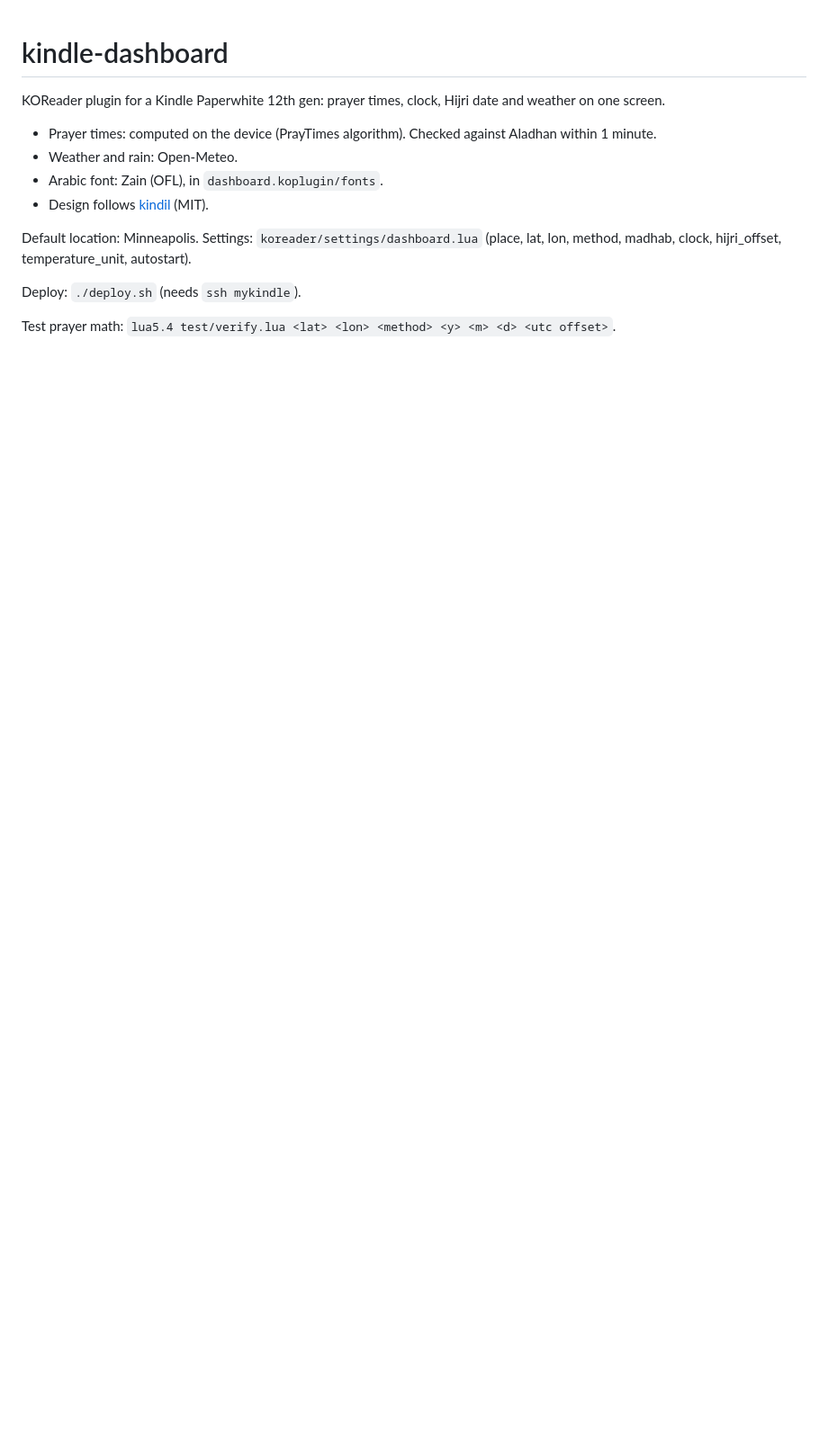
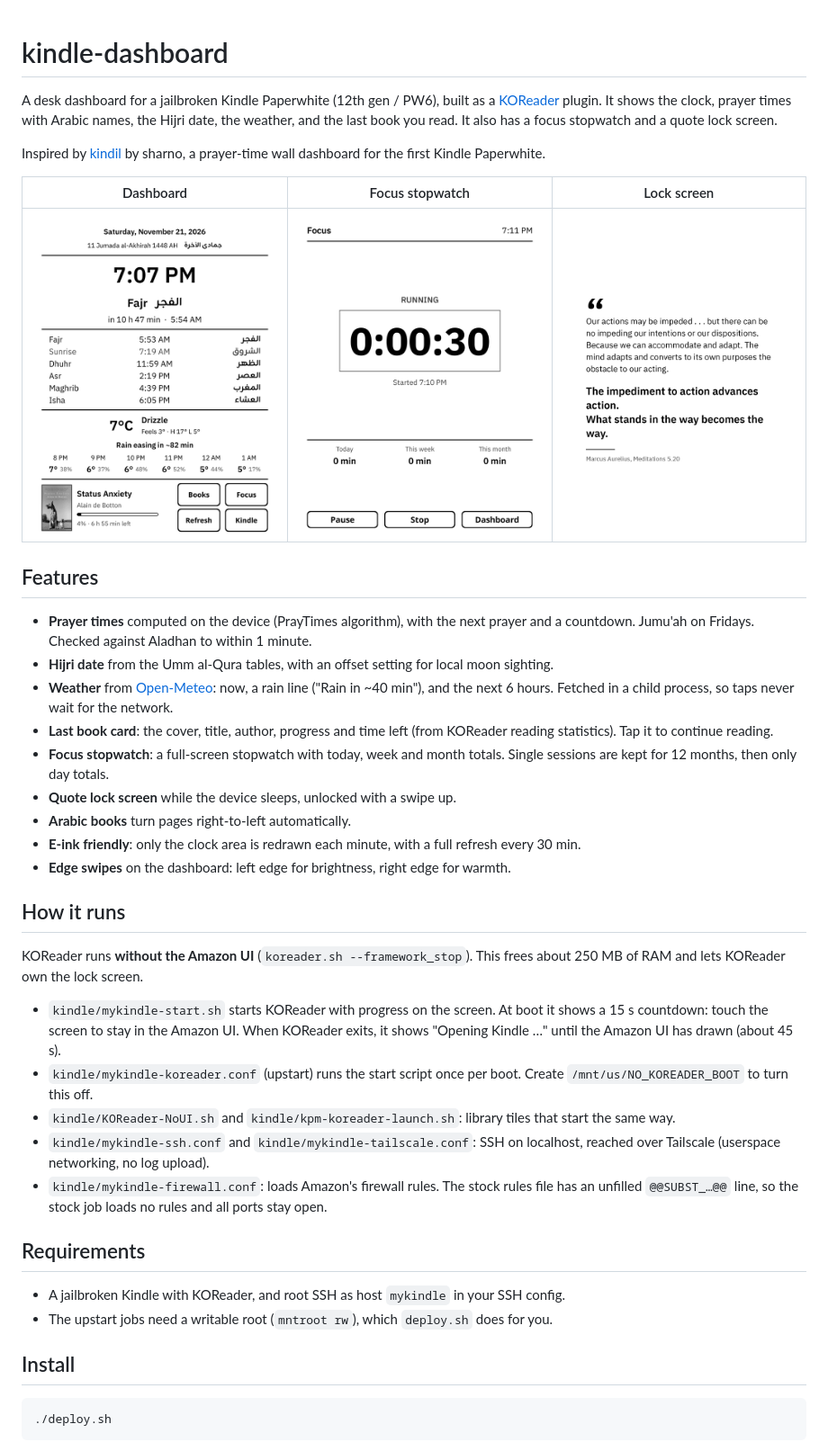
Before and after one commit to omardoescode/kindle-dashboard, a Markdown page: README.md, the part around one of its changes. Shown at 90% size. Rendered like a GitHub page; pictures changed too: docs/screenshots/dashboard.png (added), docs/screenshots/lockscreen.png (added), docs/screenshots/stopwatch.png (added); blank space fills up the shorter version.

Commit message:
README with screenshots; Meditations quote; home folder sorted by last opened
Co-Authored-By: Claude Opus 5.5 <noreply@anthropic.com>

````diff
--- a/README.md
+++ b/README.md
@@ -1,14 +1,43 @@
 # kindle-dashboard
 
-KOReader plugin for a Kindle Paperwhite 12th gen: prayer times, clock, Hijri date and weather on one screen.
+A desk dashboard for a jailbroken Kindle Paperwhite (12th gen / PW6), built as a [KOReader](https://koreader.rocks) plugin. It shows the clock, prayer times with Arabic names, the Hijri date, the weather, and the last book you read. It also has a focus stopwatch and a quote lock screen.
 
-- Prayer times: computed on the device (PrayTimes algorithm). Checked against Aladhan within 1 minute.
-- Weather and rain: Open-Meteo.
-- Arabic font: Zain (OFL), in `dashboard.koplugin/fonts`.
-- Design follows [kindil](https://github.com/sharno/kindil) (MIT).
+Inspired by [kindil](https://github.com/sharno/kindil) by sharno, a prayer-time wall dashboard for the first Kindle Paperwhite.
 
-Default location: Minneapolis. Settings: `koreader/settings/dashboard.lua` (place, lat, lon, method, madhab, clock, hijri_offset, temperature_unit, autostart).
+| Dashboard | Focus stopwatch | Lock screen |
+|---|---|---|
+| ![Dashboard](docs/screenshots/dashboard.png) | ![Focus stopwatch](docs/screenshots/stopwatch.png) | ![Lock screen](docs/screenshots/lockscreen.png) |
 
-Deploy: `./deploy.sh` (needs `ssh mykindle`).
+## Features
 
-Test prayer math: `lua5.4 test/verify.lua <lat> <lon> <method> <y> <m> <d> <utc offset>`.
+- **Prayer times** computed on the device (PrayTimes algorithm), with the next prayer and a countdown. Jumu'ah on Fridays. Checked against Aladhan to within 1 minute.
+- **Hijri date** from the Umm al-Qura tables, with an offset setting for local moon sighting.
+- **Weather** from [Open-Meteo](https://open-meteo.com): now, a rain line ("Rain in ~40 min"), and the next 6 hours. Fetched in a child process, so taps never wait for the network.
+- **Last book card**: the cover, title, author, progress and time left (from KOReader reading statistics). Tap it to continue reading.
+- **Focus stopwatch**: a full-screen stopwatch with today, week and month totals. Single sessions are kept for 12 months, then only day totals.
+- **Quote lock screen** while the device sleeps, unlocked with a swipe up.
+- **Arabic books** turn pages right-to-left automatically.
+- **E-ink friendly**: only the clock area is redrawn each minute, with a full refresh every 30 min.
+- **Edge swipes** on the dashboard: left edge for brightness, right edge for warmth.
+
+## How it runs
+
+KOReader runs **without the Amazon UI** (`koreader.sh --framework_stop`). This frees about 250 MB of RAM and lets KOReader own the lock screen.
+
+- `kindle/mykindle-start.sh` starts KOReader with progress on the screen. At boot it shows a 15 s countdown: touch the screen to stay in the Amazon UI. When KOReader exits, it shows "Opening Kindle …" until the Amazon UI has drawn (about 45 s).
+- `kindle/mykindle-koreader.conf` (upstart) runs the start script once per boot. Create `/mnt/us/NO_KOREADER_BOOT` to turn this off.
+- `kindle/KOReader-NoUI.sh` and `kindle/kpm-koreader-launch.sh`: library tiles that start the same way.
+- `kindle/mykindle-ssh.conf` and `kindle/mykindle-tailscale.conf`: SSH on localhost, reached over Tailscale (userspace networking, no log upload).
+- `kindle/mykindle-firewall.conf`: loads Amazon's firewall rules. The stock rules file has an unfilled `@@SUBST_…@@` line, so the stock job loads no rules and all ports stay open.
+
+## Requirements
+
+- A jailbroken Kindle with KOReader, and root SSH as host `mykindle` in your SSH config.
+- The upstart jobs need a writable root (`mntroot rw`), which `deploy.sh` does for you.
+
+## Install
+
+```sh
+./deploy.sh
+```
+
````
Also changed, not shown: other parts of README.md (+36 -0 lines), 2 other files.
